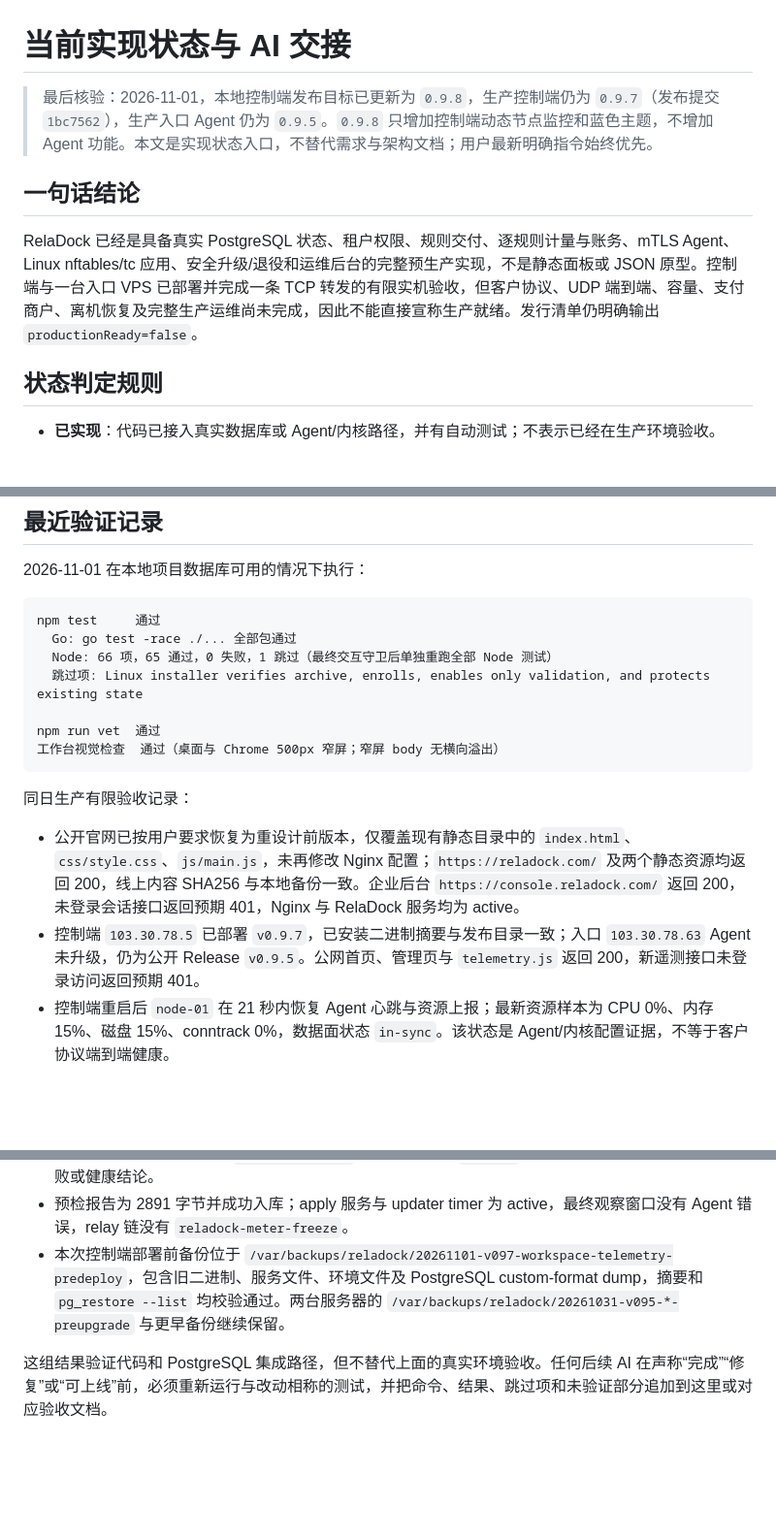
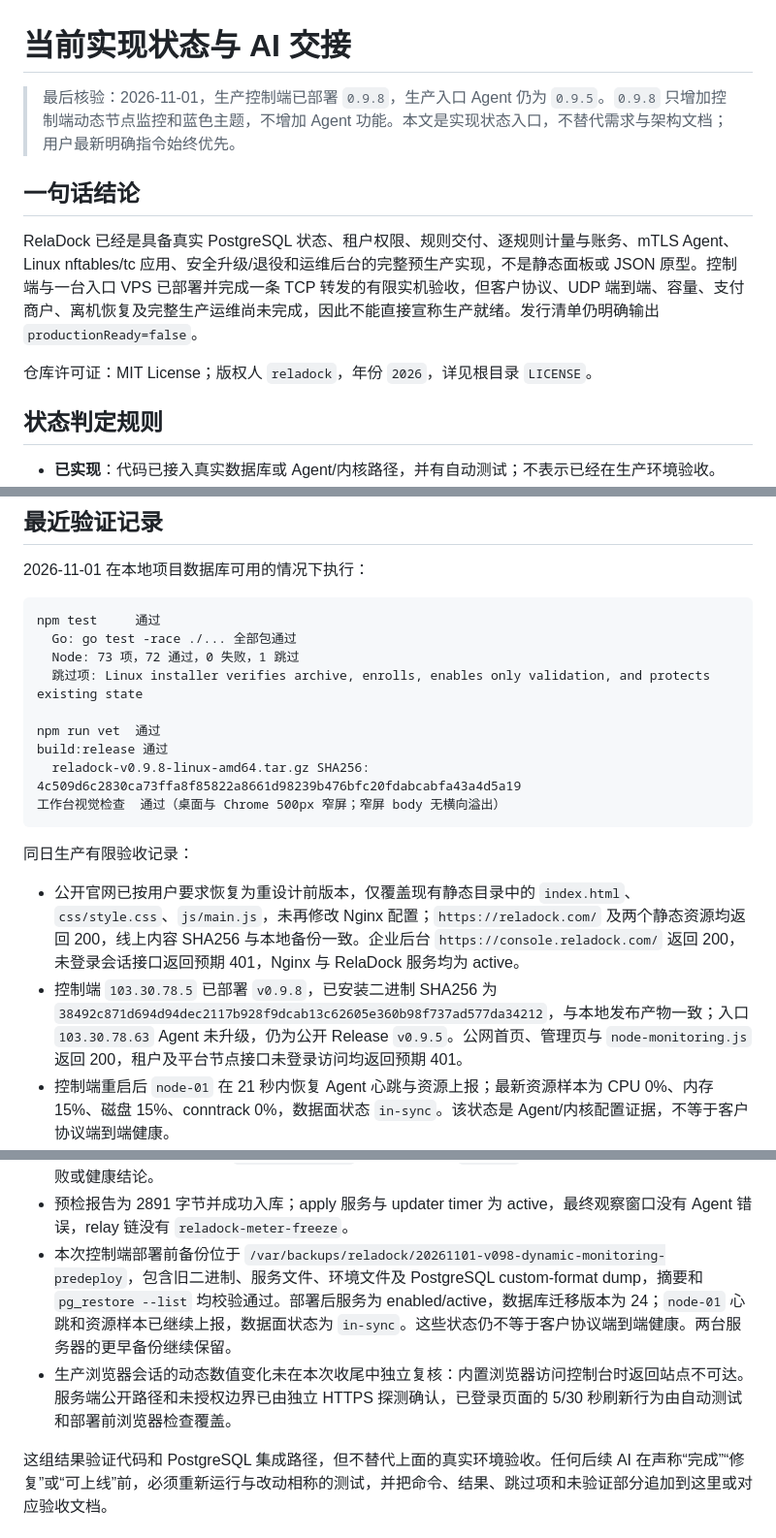
Before and after one commit to LightToUs/reladock, a Markdown page: docs/IMPLEMENTATION_STATUS.md, 3 parts joined by grey strips. Shown at 97% size. Drawn GitHub-style; blank space fills up the shorter version.

Commit message:
docs: record v0.9.8 production deployment

````diff
--- a/docs/IMPLEMENTATION_STATUS.md
+++ b/docs/IMPLEMENTATION_STATUS.md
@@ -1,10 +1,12 @@
 # 当前实现状态与 AI 交接
 
-> 最后核验：2026-11-01，本地控制端发布目标已更新为 `0.9.8`，生产控制端仍为 `0.9.7`（发布提交 `1bc7562`），生产入口 Agent 仍为 `0.9.5`。`0.9.8` 只增加控制端动态节点监控和蓝色主题，不增加 Agent 功能。本文是实现状态入口，不替代需求与架构文档；用户最新明确指令始终优先。
+> 最后核验：2026-11-01，生产控制端已部署 `0.9.8`，生产入口 Agent 仍为 `0.9.5`。`0.9.8` 只增加控制端动态节点监控和蓝色主题，不增加 Agent 功能。本文是实现状态入口，不替代需求与架构文档；用户最新明确指令始终优先。
 
 ## 一句话结论
 
 RelaDock 已经是具备真实 PostgreSQL 状态、租户权限、规则交付、逐规则计量与账务、mTLS Agent、Linux nftables/tc 应用、安全升级/退役和运维后台的完整预生产实现，不是静态面板或 JSON 原型。控制端与一台入口 VPS 已部署并完成一条 TCP 转发的有限实机验收，但客户协议、UDP 端到端、容量、支付商户、离机恢复及完整生产运维尚未完成，因此不能直接宣称生产就绪。发行清单仍明确输出 `productionReady=false`。
+
+仓库许可证：MIT License；版权人 `reladock`，年份 `2026`，详见根目录 `LICENSE`。
 
 ## 状态判定规则
 
@@ -78,24 +80,27 @@ RelaDock 已经是具备真实 PostgreSQL 状态、租户权限、规则交付
 ```text
 npm test     通过
   Go: go test -race ./... 全部包通过
-  Node: 66 项，65 通过，0 失败，1 跳过（最终交互守卫后单独重跑全部 Node 测试）
+  Node: 73 项，72 通过，0 失败，1 跳过
   跳过项: Linux installer verifies archive, enrolls, enables only validation, and protects existing state
 
 npm run vet  通过
+build:release 通过
+  reladock-v0.9.8-linux-amd64.tar.gz SHA256: 4c509d6c2830ca73ffa8f85822a8661d98239b476bfc20fdabcabfa43a4d5a19
 工作台视觉检查  通过（桌面与 Chrome 500px 窄屏；窄屏 body 无横向溢出）
 ```
 
 同日生产有限验收记录：
 
 - 公开官网已按用户要求恢复为重设计前版本，仅覆盖现有静态目录中的 `index.html`、`css/style.css`、`js/main.js`，未再修改 Nginx 配置；`https://reladock.com/` 及两个静态资源均返回 200，线上内容 SHA256 与本地备份一致。企业后台 `https://console.reladock.com/` 返回 200，未登录会话接口返回预期 401，Nginx 与 RelaDock 服务均为 active。
-- 控制端 `103.30.78.5` 已部署 `v0.9.7`，已安装二进制摘要与发布目录一致；入口 `103.30.78.63` Agent 未升级，仍为公开 Release `v0.9.5`。公网首页、管理页与 `telemetry.js` 返回 200，新遥测接口未登录访问返回预期 401。
+- 控制端 `103.30.78.5` 已部署 `v0.9.8`，已安装二进制 SHA256 为 `38492c871d694d94dec2117b928f9dcab13c62605e360b98f737ad577da34212`，与本地发布产物一致；入口 `103.30.78.63` Agent 未升级，仍为公开 Release `v0.9.5`。公网首页、管理页与 `node-monitoring.js` 返回 200，租户及平台节点接口未登录访问均返回预期 401。
 - 控制端重启后 `node-01` 在 21 秒内恢复 Agent 心跳与资源上报；最新资源样本为 CPU 0%、内存 15%、磁盘 15%、conntrack 0%，数据面状态 `in-sync`。该状态是 Agent/内核配置证据，不等于客户协议端到端健康。
 - `node-01` Agent 版本为 v0.9.5，期望/校验/应用代次均为 24；本地 `HighWater=24`、无 pending/retirement，四条旧端口回收任务均为 released。
 - 规则 TCP/UDP `20003 -> 103.6.234.223:443` 已写入内核；从控制机连接入口 TCP 20003 成功。该结果只证明 TCP 路径能建立连接，不证明客户 VLESS/Reality 等协议端到端健康。
 - TCP 内核计数从 216/164 增至 432/328 字节，平台收到对应 216/164 字节逐规则增量；UDP 没有测试流量。
 - 第 24 代 TCP 目标探测为 `targetReachable`，UDP 记录为 `unknown`；后者是明确的未知状态，不是失败或健康结论。
 - 预检报告为 2891 字节并成功入库；apply 服务与 updater timer 为 active，最终观察窗口没有 Agent 错误，relay 链没有 `reladock-meter-freeze`。
-- 本次控制端部署前备份位于 `/var/backups/reladock/20261101-v097-workspace-telemetry-predeploy`，包含旧二进制、服务文件、环境文件及 PostgreSQL custom-format dump，摘要和 `pg_restore --list` 均校验通过。两台服务器的 `/var/backups/reladock/20261031-v095-*-preupgrade` 与更早备份继续保留。
+- 本次控制端部署前备份位于 `/var/backups/reladock/20261101-v098-dynamic-monitoring-predeploy`，包含旧二进制、服务文件、环境文件及 PostgreSQL custom-format dump，摘要和 `pg_restore --list` 均校验通过。部署后服务为 enabled/active，数据库迁移版本为 24；`node-01` 心跳和资源样本已继续上报，数据面状态为 `in-sync`。这些状态仍不等于客户协议端到端健康。两台服务器的更早备份继续保留。
+- 生产浏览器会话的动态数值变化未在本次收尾中独立复核：内置浏览器访问控制台时返回站点不可达。服务端公开路径和未授权边界已由独立 HTTPS 探测确认，已登录页面的 5/30 秒刷新行为由自动测试和部署前浏览器检查覆盖。
 
 这组结果验证代码和 PostgreSQL 集成路径，但不替代上面的真实环境验收。任何后续 AI 在声称“完成”“修复”或“可上线”前，必须重新运行与改动相称的测试，并把命令、结果、跳过项和未验证部分追加到这里或对应验收文档。
 
````
Also changed, not shown: other parts of docs/IMPLEMENTATION_STATUS.md (+1 -1 lines).
